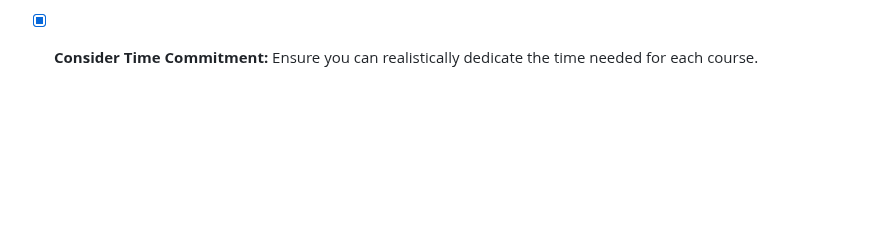
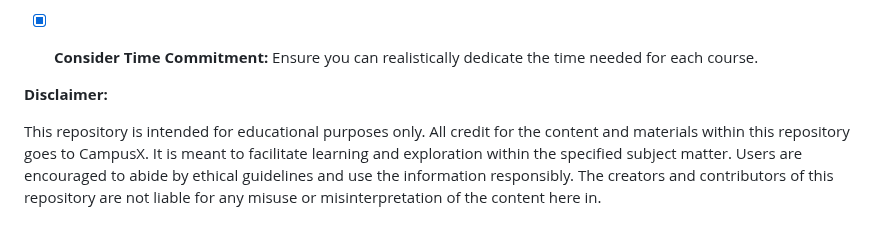
Before and after one commit to Yash-Kavaiya/CampusX-courses, a Markdown page: README.md, the part around the change. Drawn GitHub-style; blank space fills up the shorter version.

```diff
--- a/README.md
+++ b/README.md
@@ -41,3 +41,8 @@ Class Schedule :- https://docs.google.com/spreadsheets/d/1MX9GWa_2Bees_QsWRR-JW8
 - [x] **Assess Difficulty:** If you're new to the field, start with introductory courses before jumping into advanced ones.
 - [x] **Check Course Descriptions:** Carefully read the descriptions and any available prerequisites to assess if the course aligns with your goals and skills.
 - [x] **Consider Time Commitment:** Ensure you can realistically dedicate the time needed for each course.
+
+
+**Disclaimer:**
+
+This repository is intended for educational purposes only. All credit for the content and materials within this repository goes to CampusX. It is meant to facilitate learning and exploration within the specified subject matter. Users are encouraged to abide by ethical guidelines and use the information responsibly. The creators and contributors of this repository are not liable for any misuse or misinterpretation of the content here in.
```
Also changed, not shown: Gen AI Projects using Langchain/Session 1 - Introduction to Gen AI.md (added, +25 -0 lines).
